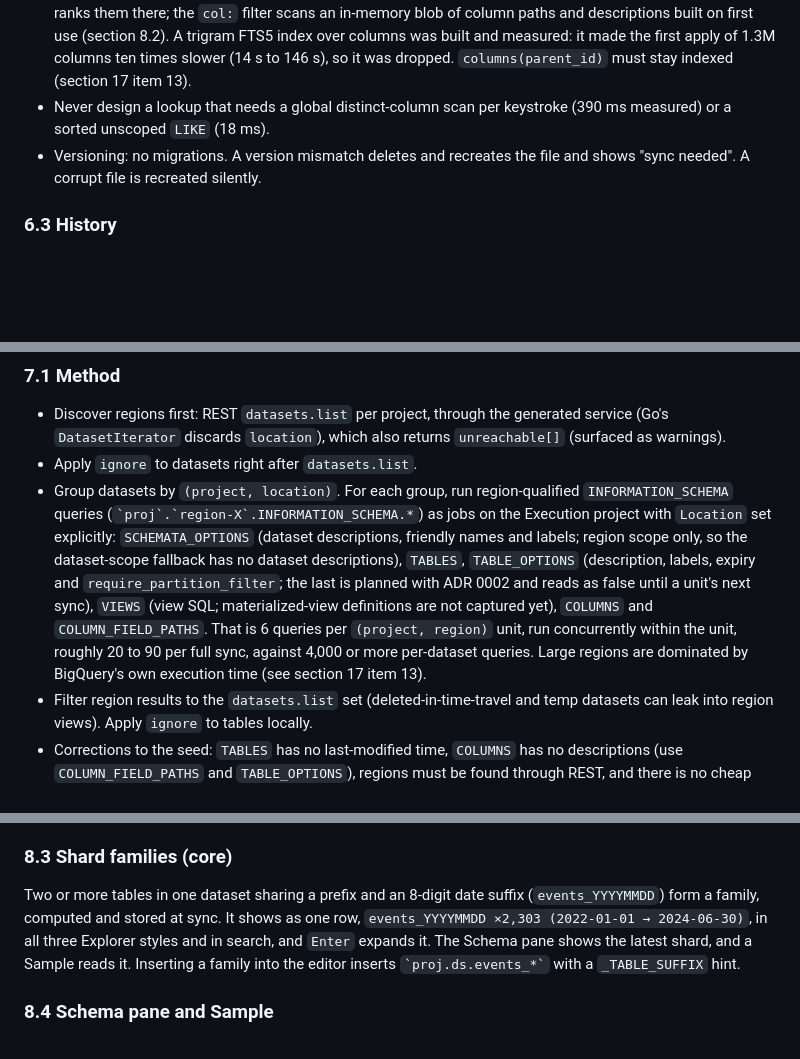
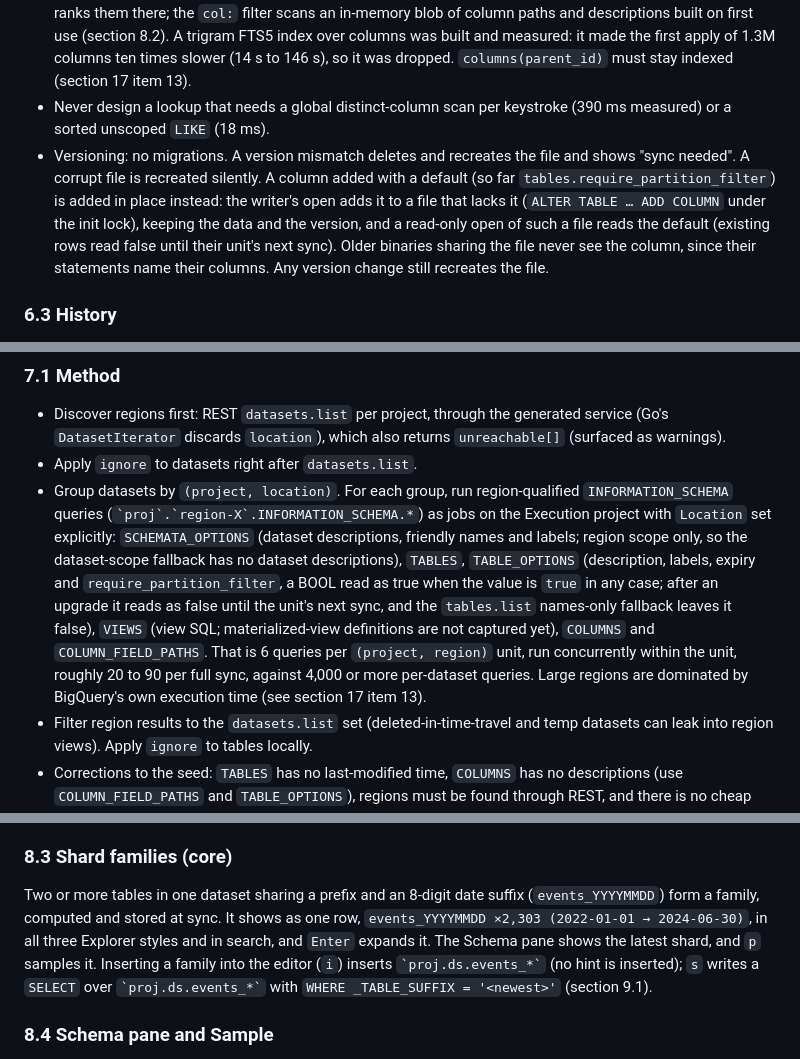
Before and after one commit to davidsevcik/bigquery-tui, a Markdown page: docs/spec/bqt-v1.md, 3 parts joined by grey strips. GitHub-like rendering; blank space fills up the shorter version.

```diff
--- a/docs/spec/bqt-v1.md
+++ b/docs/spec/bqt-v1.md
@@ -164,7 +164,7 @@ Both SQLite files use `modernc.org/sqlite`, WAL, `busy_timeout`, `synchronous=NO
 - A `meta` table: config hash, schema version, and a `last synced as` value if cheap. The catalog is not identity-aware; switching ADC accounts means deleting `catalog.db`.
 - No full-text index in the catalog. Search loads projects, datasets and tables (not columns) into memory and ranks them there; the `col:` filter scans an in-memory blob of column paths and descriptions built on first use (section 8.2). A trigram FTS5 index over columns was built and measured: it made the first apply of 1.3M columns ten times slower (14 s to 146 s), so it was dropped. `columns(parent_id)` must stay indexed (section 17 item 13).
 - Never design a lookup that needs a global distinct-column scan per keystroke (390 ms measured) or a sorted unscoped `LIKE` (18 ms).
-- Versioning: no migrations. A version mismatch deletes and recreates the file and shows "sync needed". A corrupt file is recreated silently.
+- Versioning: no migrations. A version mismatch deletes and recreates the file and shows "sync needed". A corrupt file is recreated silently. A column added with a default (so far `tables.require_partition_filter`) is added in place instead: the writer's open adds it to a file that lacks it (`ALTER TABLE … ADD COLUMN` under the init lock), keeping the data and the version, and a read-only open of such a file reads the default (existing rows read false until their unit's next sync). Older binaries sharing the file never see the column, since their statements name their columns. Any version change still recreates the file.
 
 ### 6.3 History
 
@@ -191,7 +191,7 @@ Both SQLite files use `modernc.org/sqlite`, WAL, `busy_timeout`, `synchronous=NO
 
 - Discover regions first: REST `datasets.list` per project, through the generated service (Go's `DatasetIterator` discards `location`), which also returns `unreachable[]` (surfaced as warnings).
 - Apply `ignore` to datasets right after `datasets.list`.
-- Group datasets by `(project, location)`. For each group, run region-qualified `INFORMATION_SCHEMA` queries (`` `proj`.`region-X`.INFORMATION_SCHEMA.* ``) as jobs on the Execution project with `Location` set explicitly: `SCHEMATA_OPTIONS` (dataset descriptions, friendly names and labels; region scope only, so the dataset-scope fallback has no dataset descriptions), `TABLES`, `TABLE_OPTIONS` (description, labels, expiry and `require_partition_filter`; the last is planned with ADR 0002 and reads as false until a unit's next sync), `VIEWS` (view SQL; materialized-view definitions are not captured yet), `COLUMNS` and `COLUMN_FIELD_PATHS`. That is 6 queries per `(project, region)` unit, run concurrently within the unit, roughly 20 to 90 per full sync, against 4,000 or more per-dataset queries. Large regions are dominated by BigQuery's own execution time (see section 17 item 13).
+- Group datasets by `(project, location)`. For each group, run region-qualified `INFORMATION_SCHEMA` queries (`` `proj`.`region-X`.INFORMATION_SCHEMA.* ``) as jobs on the Execution project with `Location` set explicitly: `SCHEMATA_OPTIONS` (dataset descriptions, friendly names and labels; region scope only, so the dataset-scope fallback has no dataset descriptions), `TABLES`, `TABLE_OPTIONS` (description, labels, expiry and `require_partition_filter`, a BOOL read as true when the value is `true` in any case; after an upgrade it reads as false until the unit's next sync, and the `tables.list` names-only fallback leaves it false), `VIEWS` (view SQL; materialized-view definitions are not captured yet), `COLUMNS` and `COLUMN_FIELD_PATHS`. That is 6 queries per `(project, region)` unit, run concurrently within the unit, roughly 20 to 90 per full sync, against 4,000 or more per-dataset queries. Large regions are dominated by BigQuery's own execution time (see section 17 item 13).
 - Filter region results to the `datasets.list` set (deleted-in-time-travel and temp datasets can leak into region views). Apply `ignore` to tables locally.
 - Corrections to the seed: `TABLES` has no last-modified time, `COLUMNS` has no descriptions (use `COLUMN_FIELD_PATHS` and `TABLE_OPTIONS`), regions must be found through REST, and there is no cheap delta signal. The baseline is a full re-snapshot per unit plus a local diff, deleting by absence.
 - Compute shard families after each unit's table snapshot.
@@ -251,7 +252,7 @@ The Projects dialog (`ctrl+x p`; vim Normal: `space p`, or the palette's "Projec
 
 ### 8.3 Shard families (core)
 
-Two or more tables in one dataset sharing a prefix and an 8-digit date suffix (`events_YYYYMMDD`) form a family, computed and stored at sync. It shows as one row, `events_YYYYMMDD ×2,303 (2022-01-01 → 2024-06-30)`, in all three Explorer styles and in search, and `Enter` expands it. The Schema pane shows the latest shard, and a Sample reads it. Inserting a family into the editor inserts `` `proj.ds.events_*` `` with a `_TABLE_SUFFIX` hint.
+Two or more tables in one dataset sharing a prefix and an 8-digit date suffix (`events_YYYYMMDD`) form a family, computed and stored at sync. It shows as one row, `events_YYYYMMDD ×2,303 (2022-01-01 → 2024-06-30)`, in all three Explorer styles and in search, and `Enter` expands it. The Schema pane shows the latest shard, and `p` samples it. Inserting a family into the editor (`i`) inserts `` `proj.ds.events_*` `` (no hint is inserted); `s` writes a `SELECT` over `` `proj.ds.events_*` `` with `WHERE _TABLE_SUFFIX = '<newest>'` (section 9.1).
 
 ### 8.4 Schema pane and Sample
 
```
Also changed, not shown: other parts of docs/spec/bqt-v1.md (+11 -8 lines), README.md (+2 -2 lines).
